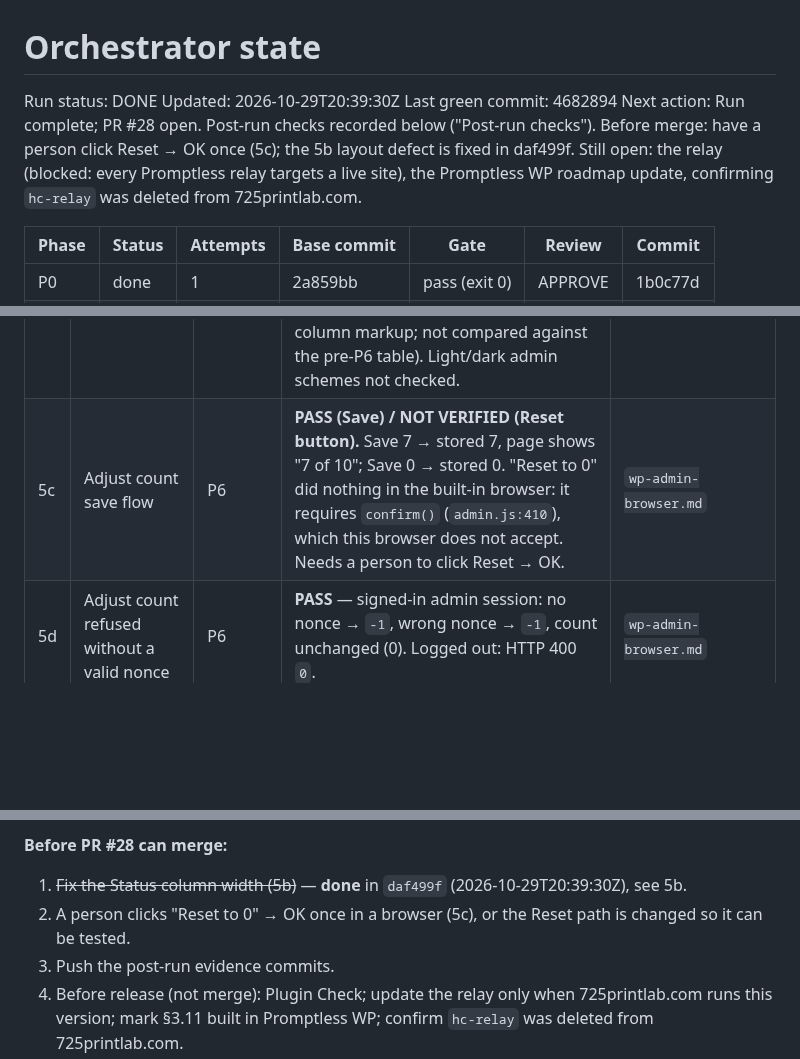
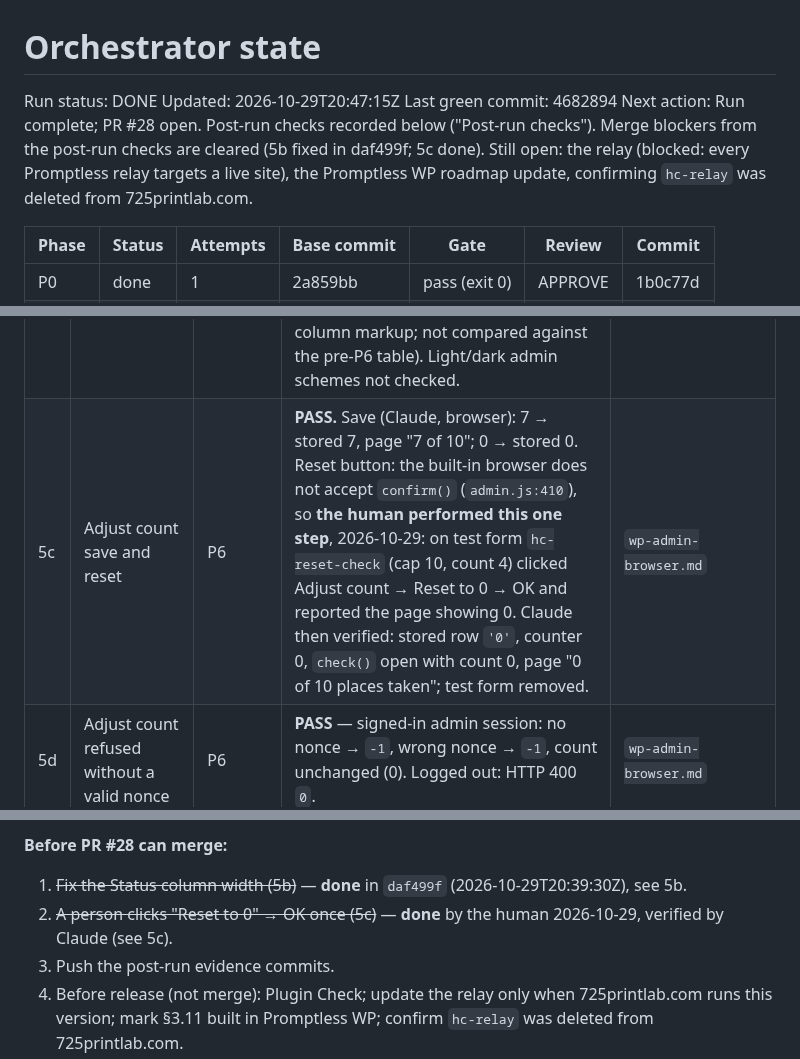
Before and after one commit to breonwilliams/form-runtime-engine, a Markdown page: .orchestrator/STATE.md, 3 parts joined by grey strips. GitHub-like rendering; blank space fills up the shorter version.

Commit message:
Record the Reset to 0 check: done by the human, verified
Co-Authored-By: Claude Opus 5.5 <noreply@anthropic.com>

```diff
--- a/.orchestrator/STATE.md
+++ b/.orchestrator/STATE.md
@@ -1,9 +1,9 @@
 # Orchestrator state
 
 Run status: DONE   <!-- RUNNING | PAUSED | HALTED: QUESTION | HALTED: BLOCKED | DONE -->
-Updated: 2026-10-29T20:39:30Z
+Updated: 2026-10-29T20:47:15Z
 Last green commit: 4682894
-Next action: Run complete; PR #28 open. Post-run checks recorded below ("Post-run checks"). Before merge: have a person click Reset → OK once (5c); the 5b layout defect is fixed in daf499f. Still open: the relay (blocked: every Promptless relay targets a live site), the Promptless WP roadmap update, confirming `hc-relay` was deleted from 725printlab.com.
+Next action: Run complete; PR #28 open. Post-run checks recorded below ("Post-run checks"). Merge blockers from the post-run checks are cleared (5b fixed in daf499f; 5c done). Still open: the relay (blocked: every Promptless relay targets a live site), the Promptless WP roadmap update, confirming `hc-relay` was deleted from 725printlab.com.
 
 | Phase | Status | Attempts | Base commit | Gate | Review | Commit |
 |---|---|---|---|---|---|---|
@@ -78,7 +78,7 @@ created on the Local site only and removed afterwards, except where noted.
 | 4d | FlowMint loads a form with availability settings | P1/P5 | **PASS (partial)** (Local) — `FMW_Workflow_Validator::validate_full` → `{"valid":true,"errors":[],"warnings":[]}`; runs executed against the form (4b). The FlowMint *editor screen* was not opened (needs a signed-in browser). | `flowmint-run/validator.txt` |
 | 5a | wp-admin Status column text | P6 | **PASS** — in the browser, signed in by the human (Claude entered no credentials), all six fixtures show the right text; also matched by the WP-CLI admin render. | `wp-admin-browser.md`, `admin-status-render.txt` |
 | 5b | wp-admin layout | P6 | **FAIL, then FIXED and re-checked.** Found: at desktop width the Status column was ~1 character wide (fixed table layout; existing columns took 35% + 30% + 20% + 100px and `.column-availability` had no width). Fix `daf499f`: widths rebalanced (form 28%, shortcode 24%, status 20%, modified 14%, entries 100px), control label stacked above its field, RTL regenerated; gate exit 0 at 2026-10-29T20:39:30Z (Unit 556, Integration 192). Re-checked in the browser by Claude: 1440px — five readable columns, Status cells normal height, control laid out, Save via element references stored 6; 800px — five readable columns; 375px — WordPress's stacked small-screen layout, readable, header wraps ("Modifie d"), which is how this table's other columns behave too (no primary-column markup; not compared against the pre-P6 table). Light/dark admin schemes not checked. | `wp-admin-browser.md` |
-| 5c | Adjust count save flow | P6 | **PASS (Save) / NOT VERIFIED (Reset button).** Save 7 → stored 7, page shows "7 of 10"; Save 0 → stored 0. "Reset to 0" did nothing in the built-in browser: it requires `confirm()` (`admin.js:410`), which this browser does not accept. Needs a person to click Reset → OK. | `wp-admin-browser.md` |
+| 5c | Adjust count save and reset | P6 | **PASS.** Save (Claude, browser): 7 → stored 7, page "7 of 10"; 0 → stored 0. Reset button: the built-in browser does not accept `confirm()` (`admin.js:410`), so **the human performed this one step**, 2026-10-29: on test form `hc-reset-check` (cap 10, count 4) clicked Adjust count → Reset to 0 → OK and reported the page showing 0. Claude then verified: stored row `'0'`, counter 0, `check()` open with count 0, page "0 of 10 places taken"; test form removed. | `wp-admin-browser.md` |
 | 5d | Adjust count refused without a valid nonce | P6 | **PASS** — signed-in admin session: no nonce → `-1`, wrong nonce → `-1`, count unchanged (0). Logged out: HTTP 400 `0`. | `wp-admin-browser.md` |
 | 3 | Relay copy and restart | P5 | **NOT DONE — blocked.** All three Promptless relays (`promptless-wordpress`, `form-engine-wordpress`, `flowmint-workflows`) in the desktop app config point at `https://725printlab.com`, a live site running an older Forms plugin without this feature. Installing the new relay there would describe settings that site cannot enforce. The new file was copied in and then **restored from backup** (`form-engine-connector.js.pre-availability.bak`, identical hash); the running relay processes were never restarted, so it was never loaded. | — |
 | 7 | Mark §3.11 built in Promptless WP | — | **NOT DONE** — another repository; not changed in this session. | — |
@@ -99,8 +99,7 @@ probe mu-plugin) removed by 2026-10-29T20:32:38Z; verified empty.
 
 **Before PR #28 can merge:**
 1. ~~Fix the Status column width (5b)~~ — **done** in `daf499f` (2026-10-29T20:39:30Z), see 5b.
-2. A person clicks "Reset to 0" → OK once in a browser (5c), or the Reset path is changed so it
-   can be tested.
+2. ~~A person clicks "Reset to 0" → OK once (5c)~~ — **done** by the human 2026-10-29, verified by Claude (see 5c).
 3. Push the post-run evidence commits.
 4. Before release (not merge): Plugin Check; update the relay only when 725printlab.com runs this
    version; mark §3.11 built in Promptless WP; confirm `hc-relay` was deleted from 725printlab.com.
```
Also changed, not shown: 1 other file.
